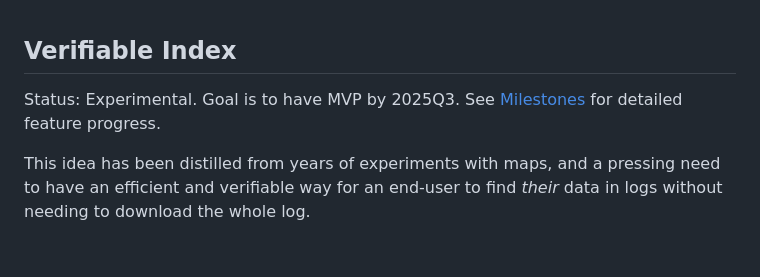
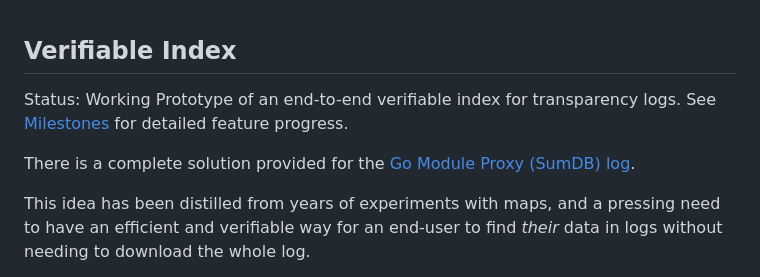
Before and after one commit to transparency-dev/incubator, a Markdown page: vindex/README.md, the part around the change printed below. Drawn GitHub-style; blank space fills up the shorter version.

```diff
--- a/vindex/README.md
+++ b/vindex/README.md
@@ -1,6 +1,8 @@
 ## Verifiable Index
 
-Status: Experimental. Goal is to have MVP by 2025Q3. See [Milestones](#milestones) for detailed feature progress.
+Status: Working Prototype of an end-to-end verifiable index for transparency logs. See [Milestones](#milestones) for detailed feature progress.
+
+There is a complete solution provided for the [Go Module Proxy (SumDB) log](./cmd/sumdb/).
 
 This idea has been distilled from years of experiments with maps, and a pressing need to have an efficient and verifiable way for an end-user to find _their_ data in logs without needing to download the whole log.
 
```
Also changed, not shown: other parts of vindex/README.md (+11 -8 lines), vindex/vindex-arch.png (added).
